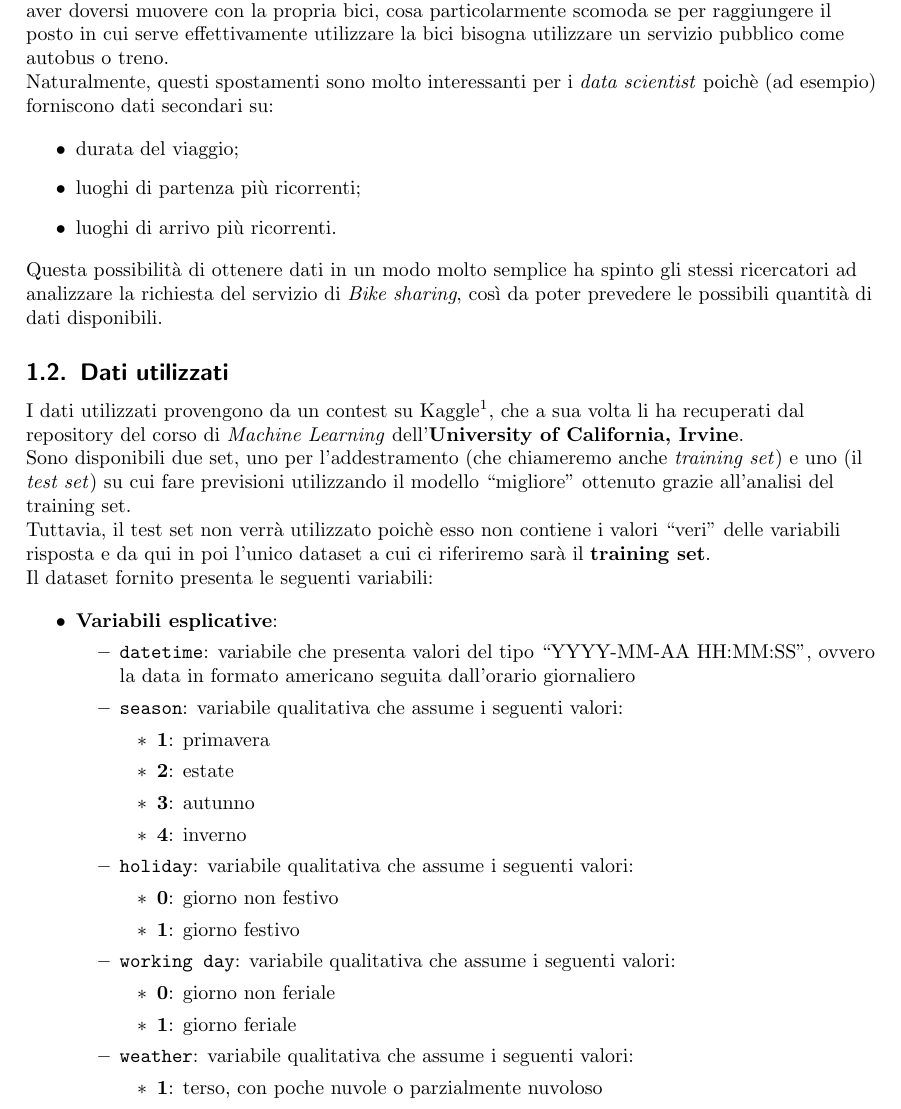
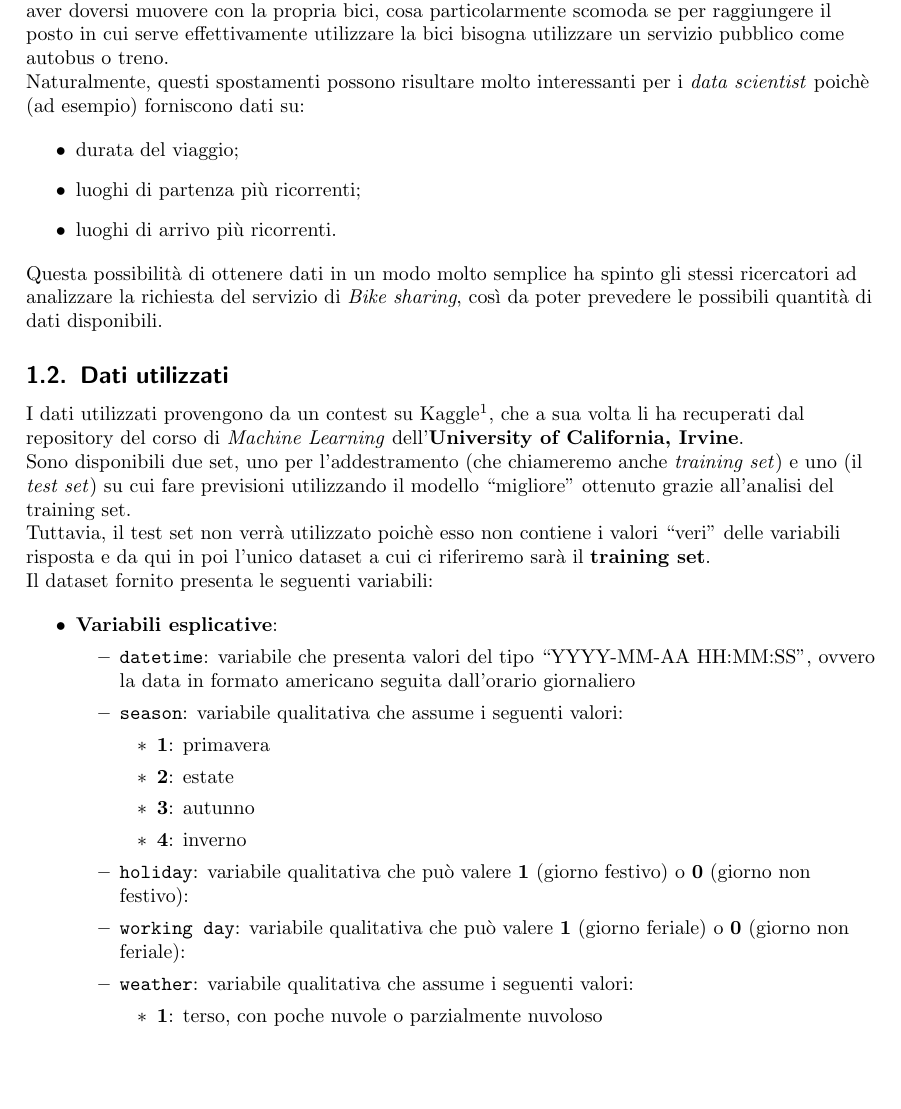
Before and after one commit to snate/Bike-Sharing-Demand, a LaTeX document (report/relazione.tex, which reads report/sections/abstract.tex): part of page 3 of 16 before the commit and part of page 3 of 17 after it, cut so that both start at the same text, the shorter picture padded with empty space. Compiled offline with pdfLaTeX.

Commit message:
DOC: Termina abstract

```diff
--- a/report/sections/abstract.tex
+++ b/report/sections/abstract.tex
@@ -12,8 +12,8 @@ particolarmente scomoda se per raggiungere il posto in cui serve
 effettivamente utilizzare la bici bisogna utilizzare un servizio pubblico come
 autobus o treno.
 
-Naturalmente, questi spostamenti sono molto interessanti per i \emph{data
-scientist} poichè (ad esempio) forniscono dati secondari su:
+Naturalmente, questi spostamenti possono risultare molto interessanti per i
+\emph{data scientist} poichè (ad esempio) forniscono dati su:
 
 \begin{itemize}
 \item durata del viaggio;
@@ -58,18 +58,11 @@ Il dataset fornito presenta le seguenti variabili:
     \item \textbf{4}: inverno
     \end{itemize}
 
-  \item \texttt{holiday}: variabile qualitativa che assume i seguenti valori:
-    \begin{itemize}
-    \item \textbf{0}: giorno non festivo
-    \item \textbf{1}: giorno festivo
-    \end{itemize}
+  \item \texttt{holiday}: variabile qualitativa che può valere \textbf{1}
+  (giorno festivo) o \textbf{0} (giorno non festivo):
 
-  \item \texttt{working day}: variabile qualitativa che assume i seguenti
-    valori:
-    \begin{itemize}
-    \item \textbf{0}: giorno non feriale
-    \item \textbf{1}: giorno feriale
-    \end{itemize}
+  \item \texttt{working day}: variabile qualitativa che può valere \textbf{1}
+  (giorno feriale) o \textbf{0} (giorno non feriale):
 
   \item \texttt{weather}: variabile qualitativa che assume i seguenti
     valori:
```
Also changed, not shown: report/relazione.tex (+3 -2 lines).
